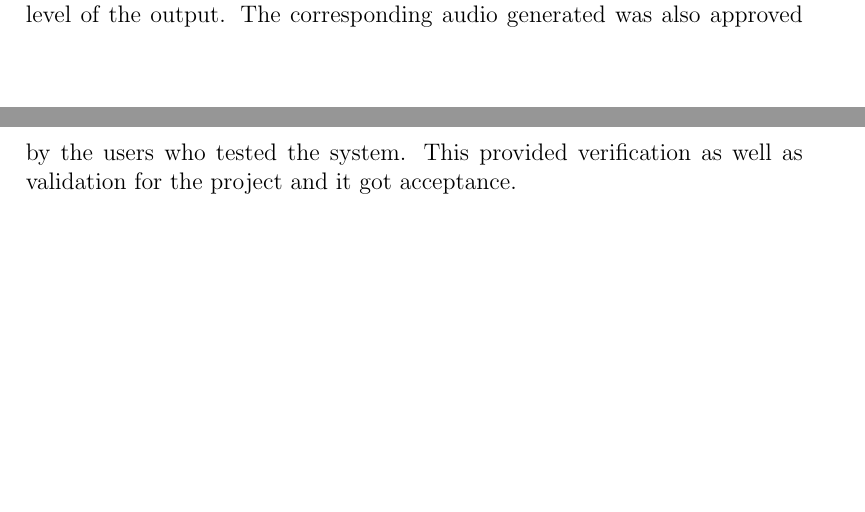
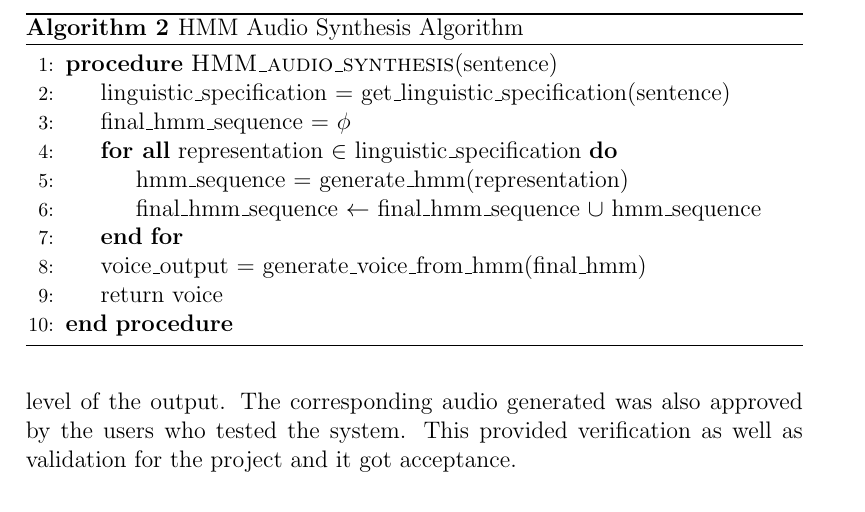
Before and after one commit to murtraja/affective-speech-synthesizer, a LaTeX thesis (BE_PROJECT_REPORT_FORMAT_TERM_II_LATEX_FILE.tex): two parts of pages 55 and 56 of 99 before the commit and part of page 56 of 99 after it, the two joined at a grey line, cut at the place of the change. Compiled offline with pdfLaTeX.

Commit message:
written hmm

```diff
--- a/BE_PROJECT_REPORT_FORMAT_TERM_II_LATEX_FILE.tex
+++ b/BE_PROJECT_REPORT_FORMAT_TERM_II_LATEX_FILE.tex
@@ -1043,6 +1043,24 @@ Input data is stored in plain English text files or PDF files. Internally there
 \end{algorithmic}
 \end{algorithm}
 
+\subsubsection{HMM Audio Synthesis}
+		 \begin{algorithm}
+\caption{HMM Audio Synthesis Algorithm}
+\label{HMMAudio}
+\begin{algorithmic}[1]
+\Procedure{HMM\_audio\_synthesis}{sentence}
+\State linguistic\_specification = get\_linguistic\_specification(sentence)
+\State final\_hmm\_sequence = $\phi$
+\ForAll{representation $\in$ linguistic\_specification}
+\State hmm\_sequence = generate\_hmm(representation)
+\State final\_hmm\_sequence $\leftarrow$ final\_hmm\_sequence $\cup$ hmm\_sequence
+\EndFor
+\State voice\_output = generate\_voice\_from\_hmm(final\_hmm)
+\State return voice
+\EndProcedure
+\end{algorithmic}
+\end{algorithm}
+
   \section{Verification and Validation for Acceptance}
   Many different sentences denoting various emotions like joy, sadness, surprise, angry and neutral were given to the system. The system predicted the emotions and the people who tested the system agreed on the satisfactory level of the output. The corresponding audio generated was also approved by the users who tested the system. This provided verification as well as validation for the project and it got acceptance.
 
```
Also changed, not shown: BE_PROJECT_REPORT_FORMAT_TERM_II_LATEX_FILE.pdf.
